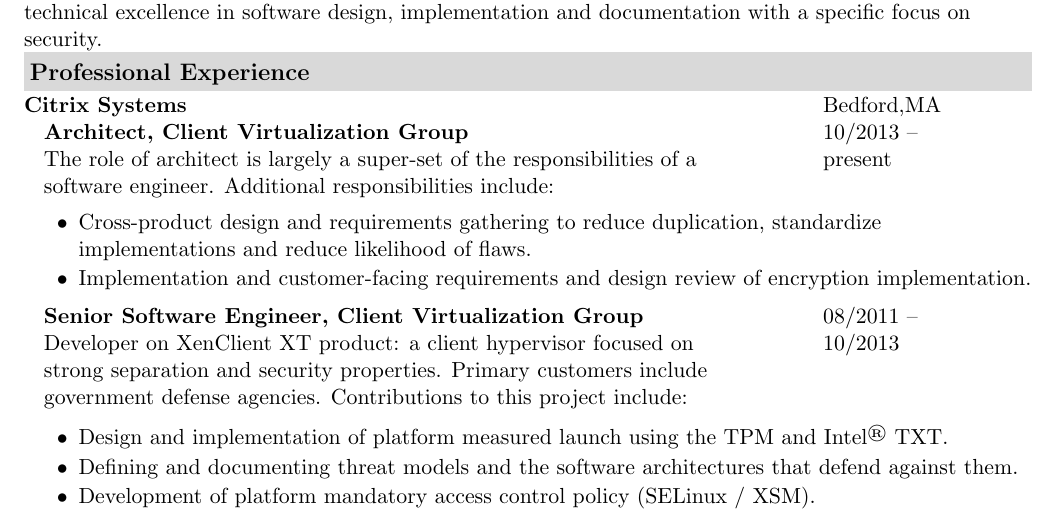
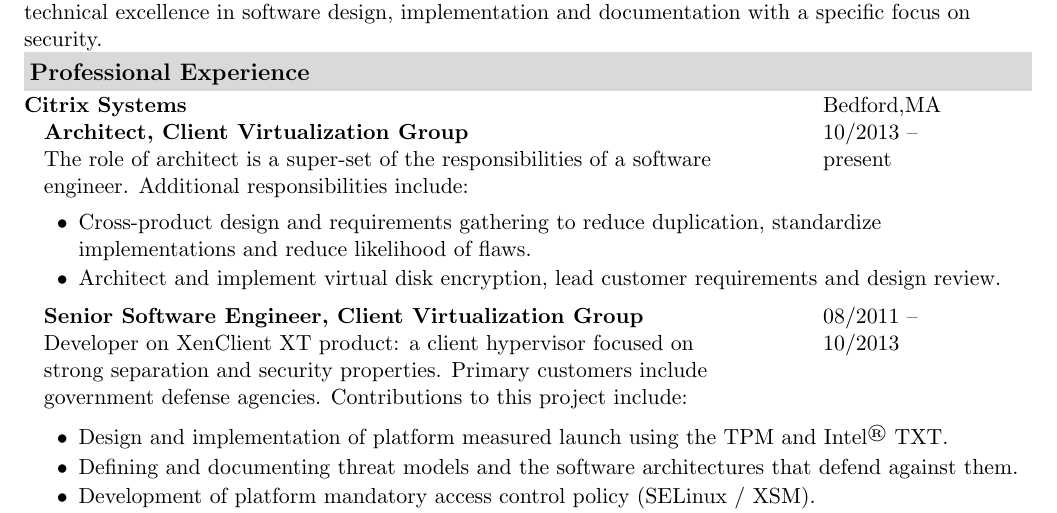
Before and after one commit to flihp/resume, a LaTeX CV (pbtricca-resume.tex): part of page 1 of 2, cut so that both start at the same text. Compiled offline with pdfLaTeX.

Commit message:
Minor language changes.

```diff
--- a/pbtricca-resume.tex
+++ b/pbtricca-resume.tex
@@ -24,7 +24,7 @@
     \resheading {Professional Experience}
     \resemployer {Citrix Systems}{Bedford,MA}
     \resjob [
-      The role of architect is largely a super-set of the responsibilities of a software engineer.
+      The role of architect is a super-set of the responsibilities of a software engineer.
       Additional responsibilities include:
     ]{Architect, Client Virtualization Group}{10/2013}{present}
     \begin {itemize}
@@ -32,7 +32,7 @@
         \setlength {\parskip}{0pt}
         \setlength {\parsep}{0pt}
       \item Cross-product design and requirements gathering to reduce duplication, standardize implementations and reduce likelihood of flaws.
-      \item Implementation and customer-facing requirements and design review of encryption implementation.
+      \item Architect and implement virtual disk encryption, lead customer requirements and design review.
     \end {itemize}
     \resjob [
       Developer on XenClient XT product: a client hypervisor focused on strong separation and security properties.
```
